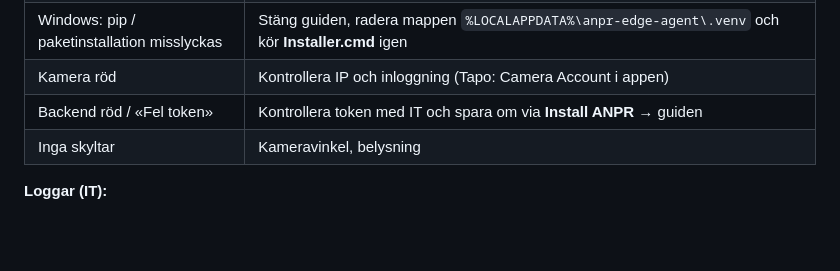
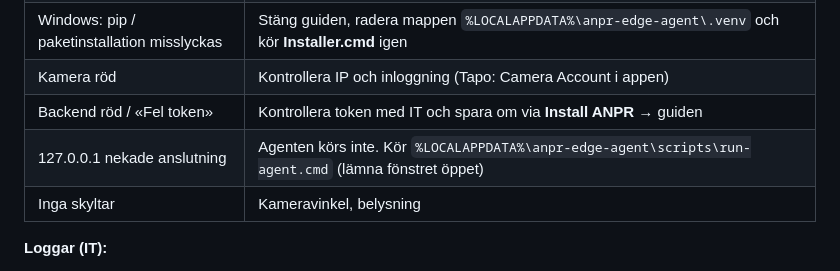
Before and after one commit to AlexanderWiman/anpr, a Markdown page: anpr-edge-agent/docs/MANUAL_SV.md, the part around the change. Drawn GitHub-style; blank space fills up the shorter version.

Commit message:
Document how to restart ANPR after connection refused on Windows.
Co-authored-by: Cursor <cursoragent@cursor.com>

```diff
--- a/anpr-edge-agent/docs/MANUAL_SV.md
+++ b/anpr-edge-agent/docs/MANUAL_SV.md
@@ -81,6 +81,7 @@ Guiden visar status för **Python** och **ffmpeg** med knapp **Installera automa
 | Windows: pip / paketinstallation misslyckas | Stäng guiden, radera mappen `%LOCALAPPDATA%\anpr-edge-agent\.venv` och kör **Installer.cmd** igen |
 | Kamera röd | Kontrollera IP och inloggning (Tapo: Camera Account i appen) |
 | Backend röd / «Fel token» | Kontrollera token med IT och spara om via **Install ANPR** → guiden |
+| 127.0.0.1 nekade anslutning | Agenten körs inte. Kör `%LOCALAPPDATA%\anpr-edge-agent\scripts\run-agent.cmd` (lämna fönstret öppet) |
 | Inga skyltar | Kameravinkel, belysning |
 
 **Loggar (IT):**
```
